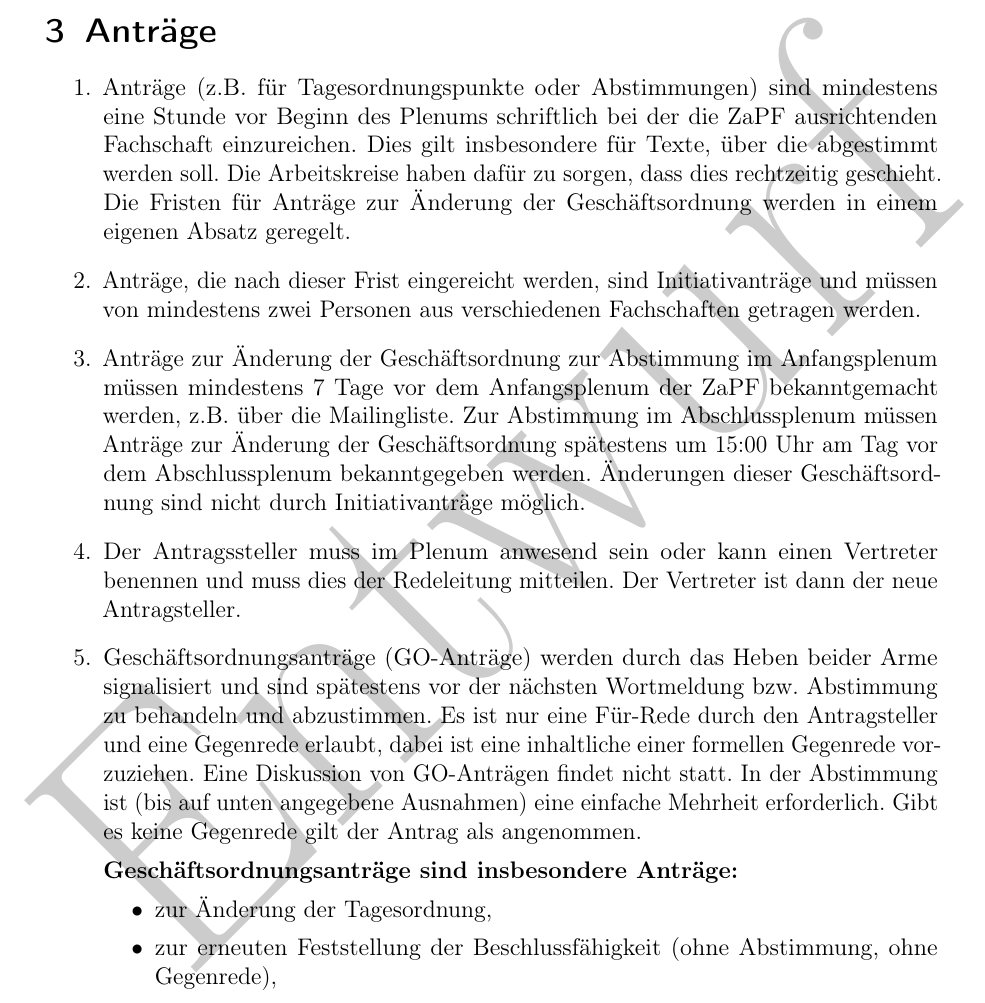
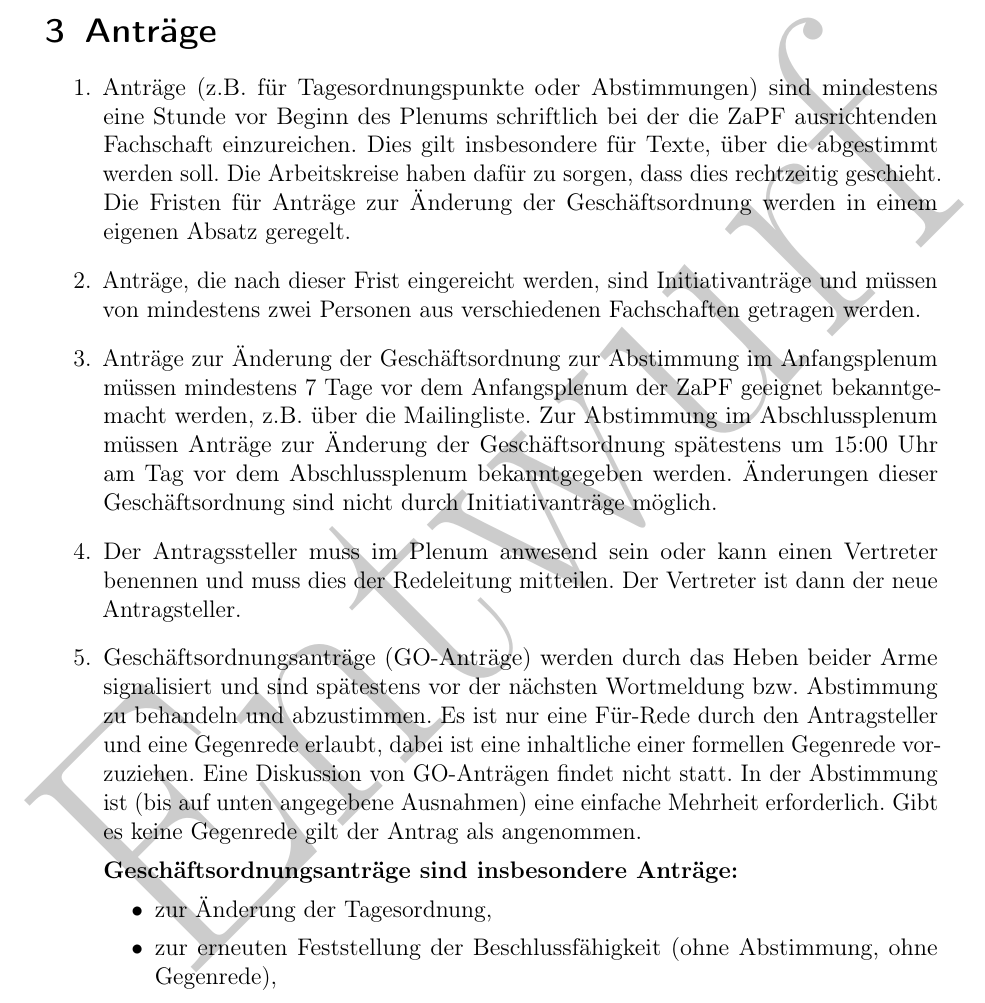
Before and after one commit to ZaPF/Geschaeftsordnung_ZaPF, a LaTeX document (go.tex): part of page 2 of 6, cut so that both start at the same text. Compiled offline with pdfLaTeX.

Commit message:
Umformatierung der Fristen fuer GO-Aenderung

```diff
--- a/go.tex
+++ b/go.tex
@@ -94,8 +94,8 @@
         getragen werden.
 
   \item Anträge zur Änderung der Geschäftsordnung zur Abstimmung im Anfangsplenum
-        müssen mindestens 7 Tage vor dem
-        Anfangsplenum der ZaPF bekanntgemacht werden, z.B. über die Mailingliste.
+        müssen mindestens 7 Tage vor dem Anfangsplenum der ZaPF geeignet
+        bekanntgemacht werden, z.B. über die Mailingliste.
         Zur Abstimmung im Abschlussplenum müssen Anträge zur Änderung der
         Geschäftsordnung spätestens um 15:00 Uhr am Tag vor dem Abschlussplenum
         bekanntgegeben werden.
```
